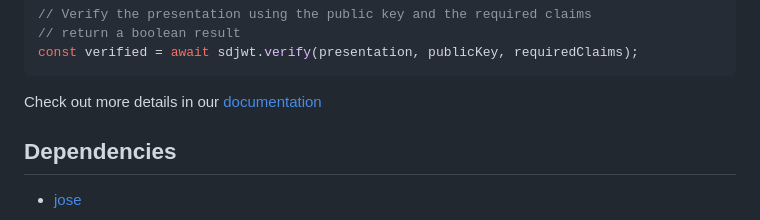
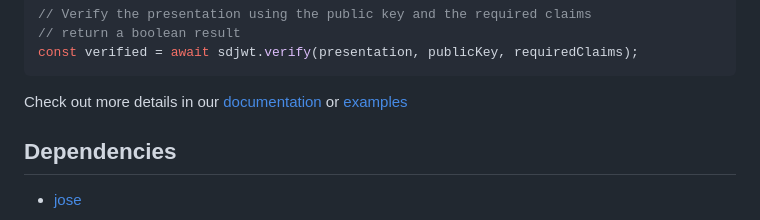
Before and after one commit to openwallet-foundation-labs/sd-jwt-js, a Markdown page: README.md, the part around the change. Rendered like a GitHub page.

Commit message:
Add example link
Signed-off-by: Lukas.J.Han <lukas.j.han@gmail.com>

````diff
--- a/README.md
+++ b/README.md
@@ -90,7 +90,7 @@ const requiredClaims = ['firstname', 'ssn', 'id'];
 const verified = await sdjwt.verify(presentation, publicKey, requiredClaims);
 ```
 
-Check out more details in our [documentation](https://github.com/openwallet-foundation-labs/sd-jwt-js/wiki)
+Check out more details in our [documentation](https://github.com/openwallet-foundation-labs/sd-jwt-js/wiki) or [examples](./examples/)
 
 ## Dependencies
 
````
